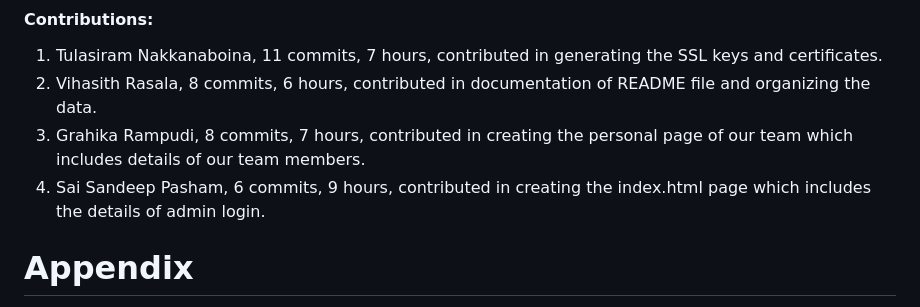
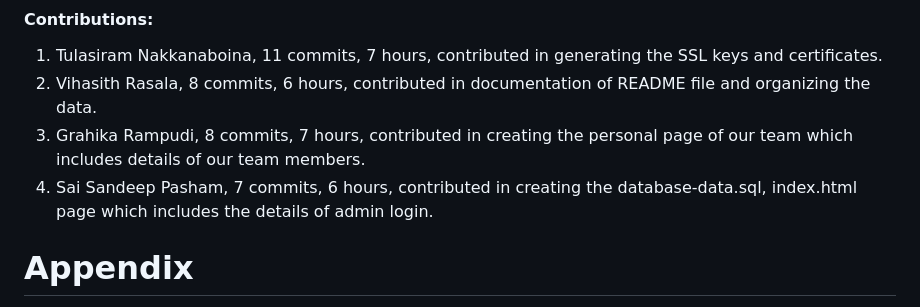
Before and after one commit to waph-team01/waph-teamproject, a Markdown page: README.md, the part around the change. GitHub-like rendering.

```diff
--- a/README.md
+++ b/README.md
@@ -103,7 +103,7 @@ Duration: 22/03/2024-03/31/2024
 1. Tulasiram Nakkanaboina, 11 commits, 7 hours, contributed in generating the SSL keys and certificates.
 2. Vihasith Rasala, 8 commits, 6 hours, contributed in documentation of README file and organizing the data.
 3. Grahika Rampudi, 8 commits, 7 hours, contributed in creating the personal page of our team which includes details of our team members.
-4. Sai Sandeep Pasham, 6 commits, 9 hours, contributed in creating the index.html page which includes the details of admin login.
+4. Sai Sandeep Pasham, 7 commits, 6 hours, contributed in creating the database-data.sql, index.html page which includes the details of admin login.
 
 # Appendix
 
```
